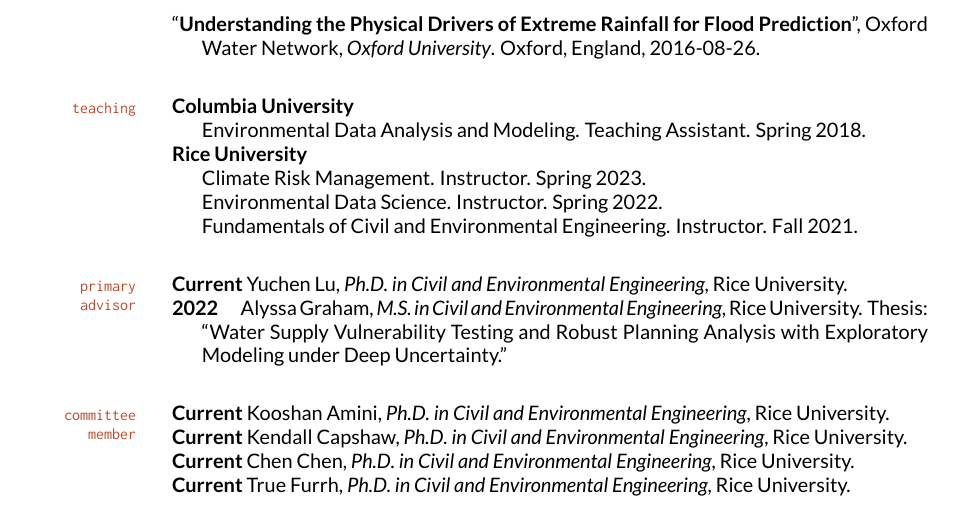
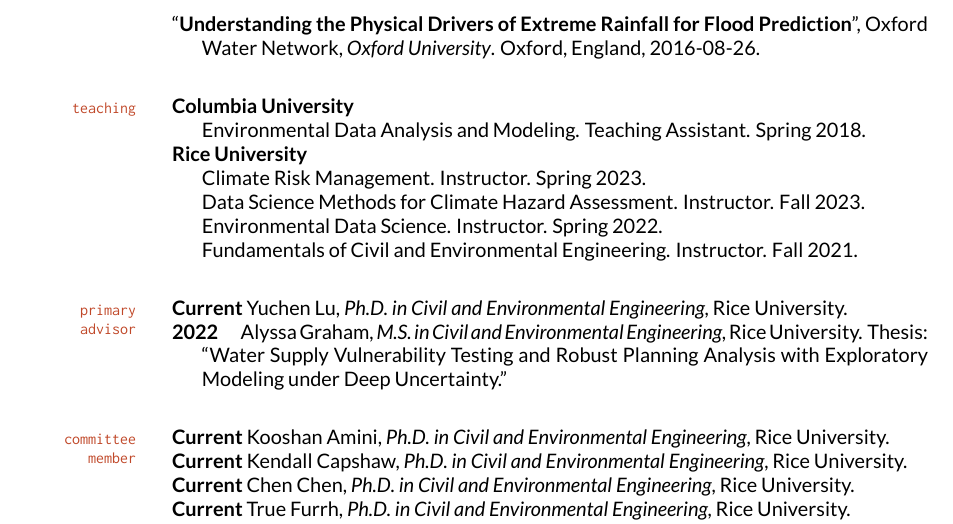
Before and after one commit to vsrikrish/my-cv, a LaTeX CV (docs/Doss-Gollin-CV.tex): part of page 4 of 8, cut so that both start at the same text. The pictures show the PDF file docs/Doss-Gollin-CV.pdf that the author committed with the source.

Commit message:
update CV

```diff
--- a/docs/Doss-Gollin-CV.tex
+++ b/docs/Doss-Gollin-CV.tex
@@ -319,6 +319,8 @@
 
         Climate Risk Management. Instructor. Spring 2023.
 
+        Data Science Methods for Climate Hazard Assessment. Instructor. Fall 2023.
+
         Environmental Data Science. Instructor. Spring 2022.
 
         Fundamentals of Civil and Environmental Engineering. Instructor. Fall 2021.
```
Also changed, not shown: docs/Doss-Gollin-CV.pdf.
